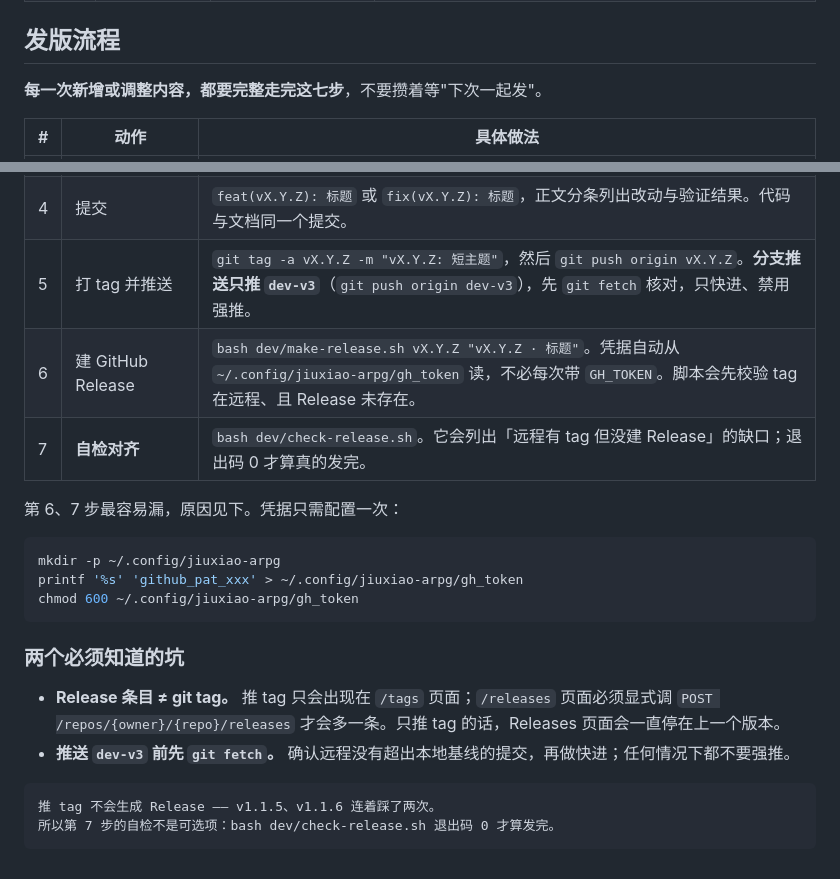
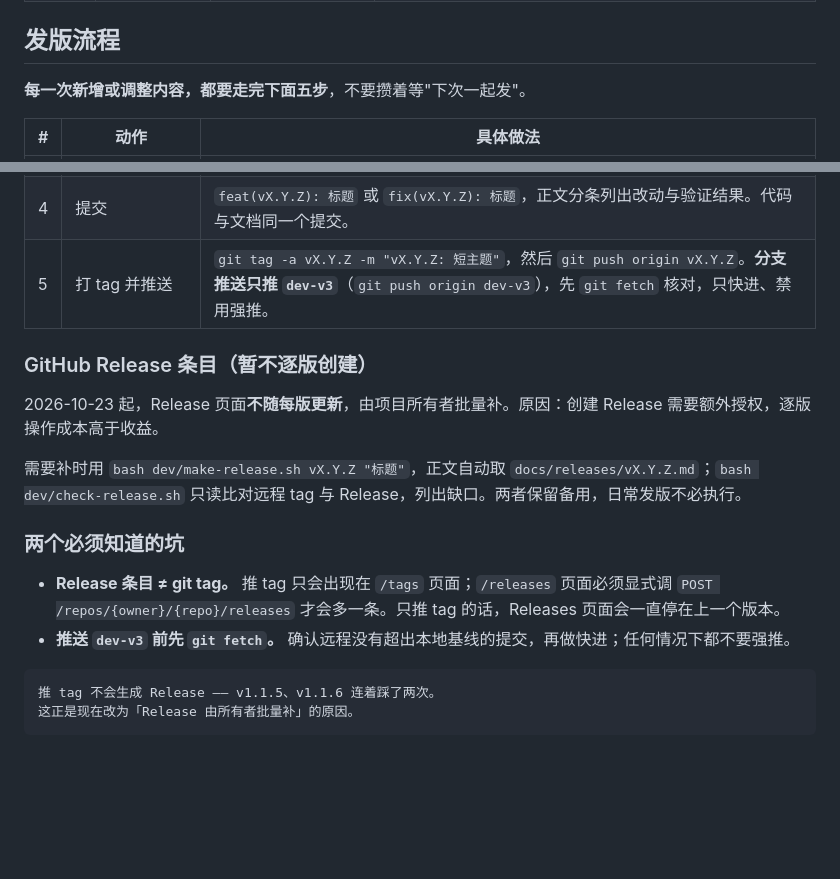
Before and after one commit to 718997675/jiuxiao-arpg, a Markdown page: docs/releases/README.md, 2 parts joined by grey strips. Drawn GitHub-style; blank space fills up the shorter version.

Commit message:
docs(releases): Release 条目改为批量补，日常发版收敛为五步
用户 2026-10-23 23:58：「不更新 release 了 后面我批量更新」。

- 流程从七步回到五步：定版本号 / 同步 README / 两个列表 / 提交 / tag+推 dev-v3
- 新增一节说明 Release 条目不再逐版创建，由所有者批量补；
  dev/make-release.sh 与 dev/check-release.sh 保留备用
- 实测耗时与授权成本高于收益，这是放缓的唯一原因

````diff
--- a/docs/releases/README.md
+++ b/docs/releases/README.md
@@ -15,7 +15,7 @@
 
 ## 发版流程
 
-**每一次新增或调整内容，都要完整走完这七步**，不要攒着等"下次一起发"。
+**每一次新增或调整内容，都要走完下面五步**，不要攒着等"下次一起发"。
 
 | # | 动作 | 具体做法 |
 | --- | --- | --- |
@@ -24,16 +24,12 @@
 | 3 | 更新本表 + 写版本说明 | 表格最上方加一行并改「当前版本」；新建 `docs/releases/vX.Y.Z.md`，照既有格式（标题 / 发布日期 / 按主题分节 / 验证）。 |
 | 4 | 提交 | `feat(vX.Y.Z): 标题` 或 `fix(vX.Y.Z): 标题`，正文分条列出改动与验证结果。代码与文档同一个提交。 |
 | 5 | 打 tag 并推送 | `git tag -a vX.Y.Z -m "vX.Y.Z: 短主题"`，然后 `git push origin vX.Y.Z`。**分支推送只推 `dev-v3`**（`git push origin dev-v3`），先 `git fetch` 核对，只快进、禁用强推。 |
-| 6 | 建 GitHub Release | `bash dev/make-release.sh vX.Y.Z "vX.Y.Z · 标题"`。凭据自动从 `~/.config/jiuxiao-arpg/gh_token` 读，不必每次带 `GH_TOKEN`。脚本会先校验 tag 在远程、且 Release 未存在。 |
-| 7 | **自检对齐** | `bash dev/check-release.sh`。它会列出「远程有 tag 但没建 Release」的缺口；退出码 0 才算真的发完。 |
 
-第 6、7 步最容易漏，原因见下。凭据只需配置一次：
+### GitHub Release 条目（暂不逐版创建）
 
-```bash
-mkdir -p ~/.config/jiuxiao-arpg
-printf '%s' 'github_pat_xxx' > ~/.config/jiuxiao-arpg/gh_token
-chmod 600 ~/.config/jiuxiao-arpg/gh_token
-```
+2026-10-23 起，Release 页面**不随每版更新**，由项目所有者批量补。原因：创建 Release 需要额外授权，逐版操作成本高于收益。
+
+需要补时用 `bash dev/make-release.sh vX.Y.Z "标题"`，正文自动取 `docs/releases/vX.Y.Z.md`；`bash dev/check-release.sh` 只读比对远程 tag 与 Release，列出缺口。两者保留备用，日常发版不必执行。
 
 ### 两个必须知道的坑
 
@@ -42,5 +38,5 @@ chmod 600 ~/.config/jiuxiao-arpg/gh_token
 
 ```
 推 tag 不会生成 Release —— v1.1.5、v1.1.6 连着踩了两次。
-所以第 7 步的自检不是可选项：bash dev/check-release.sh 退出码 0 才算发完。
+这正是现在改为「Release 由所有者批量补」的原因。
 ```
````
